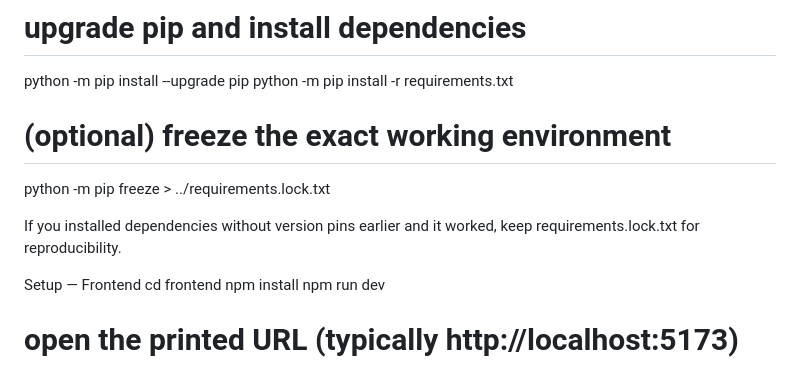
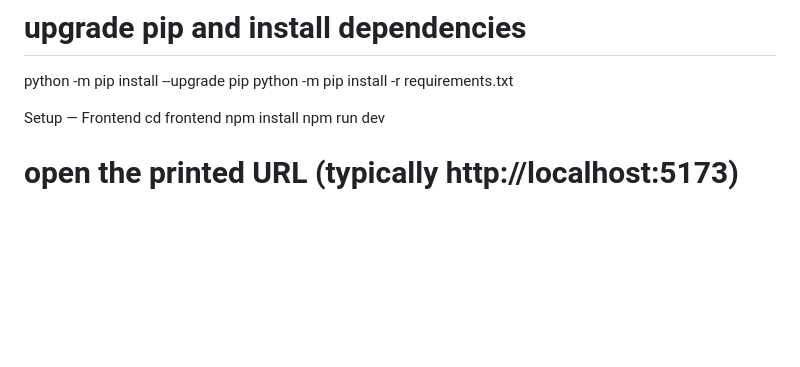
Before and after one commit to antony74363/Diesease_prediction, a Markdown page: README.md, the part around one of its changes. Rendered like a GitHub page; blank space fills up the shorter version.

```diff
--- a/README.md
+++ b/README.md
@@ -47,11 +47,6 @@ source venv/bin/activate
 python -m pip install --upgrade pip
 python -m pip install -r requirements.txt
 
-# (optional) freeze the exact working environment
-python -m pip freeze > ../requirements.lock.txt
-
-
-If you installed dependencies without version pins earlier and it worked, keep requirements.lock.txt for reproducibility.
 
 Setup — Frontend
 cd frontend
```
Also changed, not shown: other parts of README.md (+3 -3 lines).
